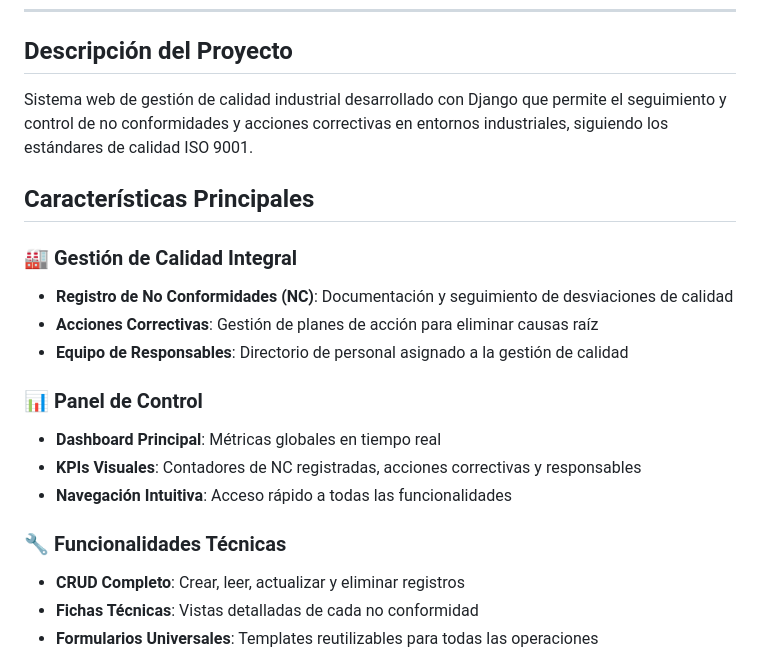
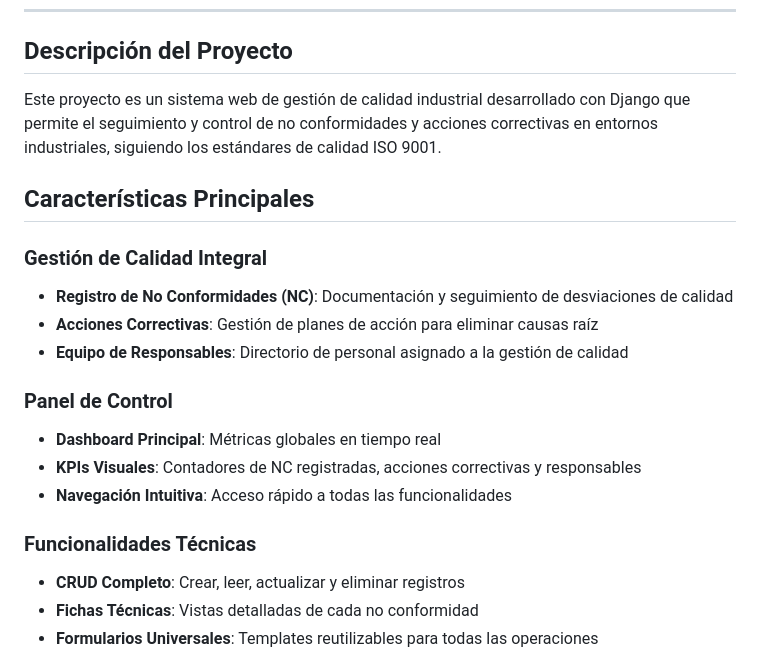
Before and after one commit to josuresano/IW-Grupo2-Reto5, a Markdown page: README.md, the part around one of its changes. Drawn GitHub-style.

```diff
--- a/README.md
+++ b/README.md
@@ -6,21 +6,21 @@ https://github.com/josuresano/IW-Grupo2-Reto5
 
 ## Descripción del Proyecto
 
-Sistema web de gestión de calidad industrial desarrollado con Django que permite el seguimiento y control de no conformidades y acciones correctivas en entornos industriales, siguiendo los estándares de calidad ISO 9001.
+Este proyecto es un sistema web de gestión de calidad industrial desarrollado con Django que permite el seguimiento y control de no conformidades y acciones correctivas en entornos industriales, siguiendo los estándares de calidad ISO 9001.
 
 ## Características Principales
 
-### 🏭 Gestión de Calidad Integral
+### Gestión de Calidad Integral
 - **Registro de No Conformidades (NC)**: Documentación y seguimiento de desviaciones de calidad
 - **Acciones Correctivas**: Gestión de planes de acción para eliminar causas raíz
 - **Equipo de Responsables**: Directorio de personal asignado a la gestión de calidad
 
-### 📊 Panel de Control
+### Panel de Control
 - **Dashboard Principal**: Métricas globales en tiempo real
 - **KPIs Visuales**: Contadores de NC registradas, acciones correctivas y responsables
 - **Navegación Intuitiva**: Acceso rápido a todas las funcionalidades
 
-### 🔧 Funcionalidades Técnicas
+### Funcionalidades Técnicas
 - **CRUD Completo**: Crear, leer, actualizar y eliminar registros
 - **Fichas Técnicas**: Vistas detalladas de cada no conformidad
 - **Formularios Universales**: Templates reutilizables para todas las operaciones
```
Also changed, not shown: other parts of README.md (+7 -7 lines).
